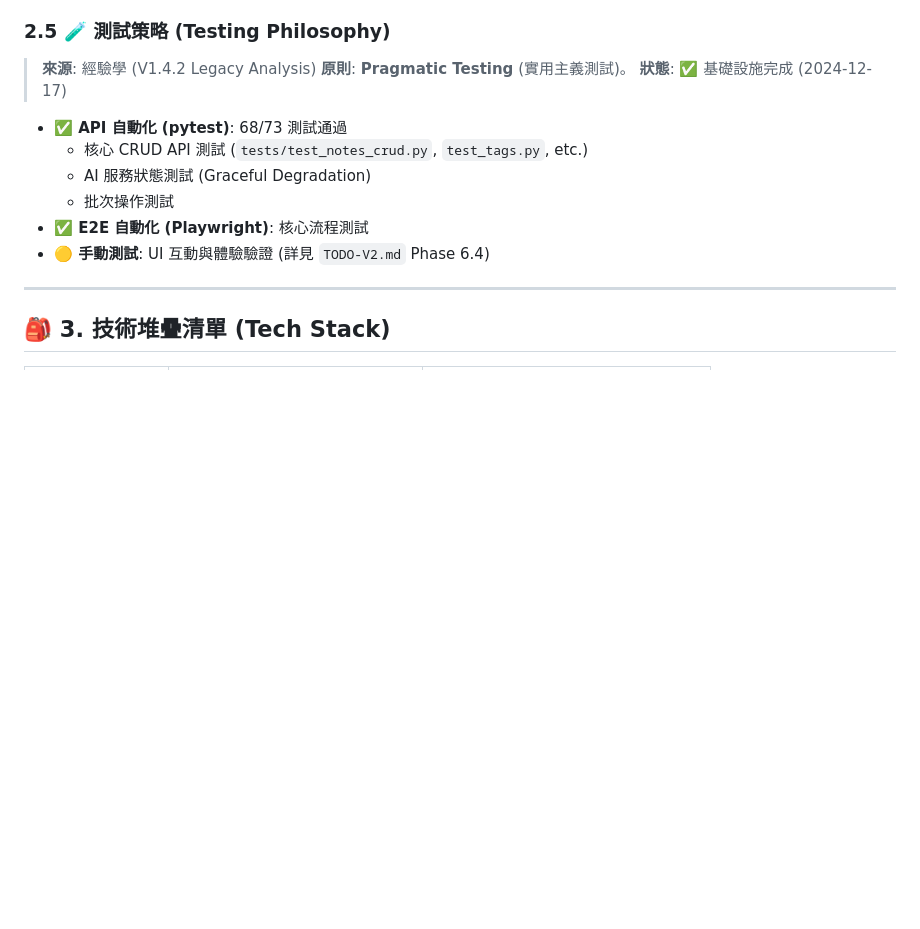
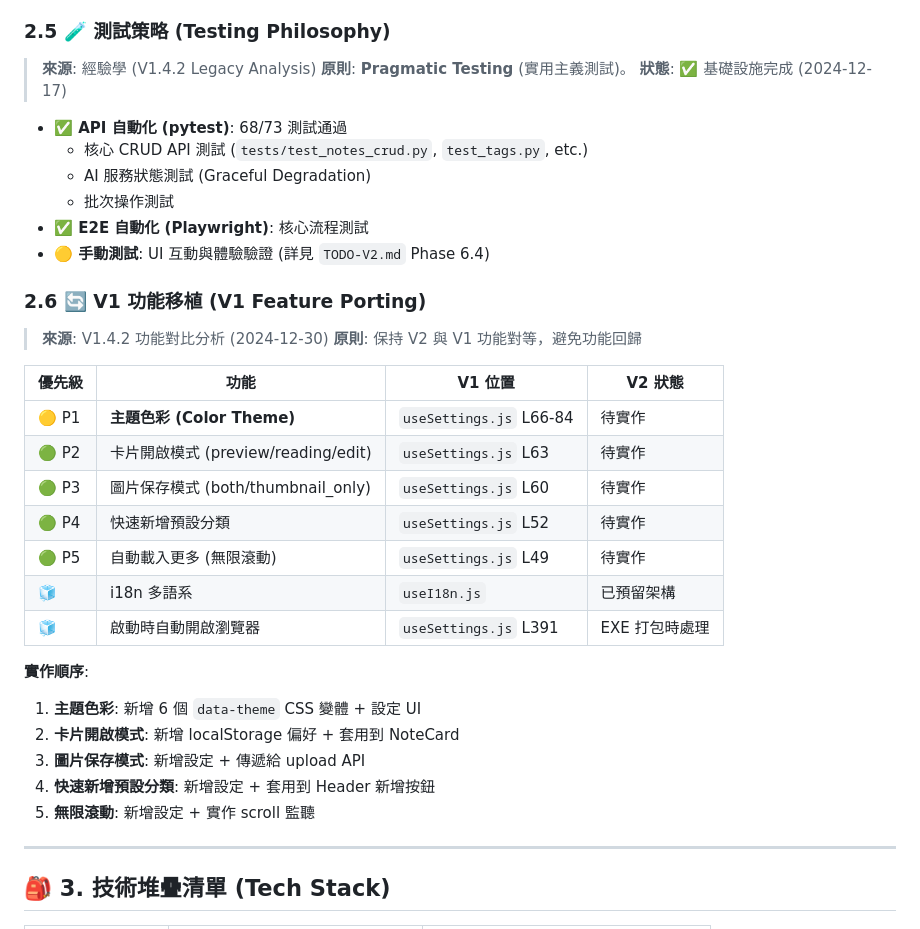
Before and after one commit to SamMask/Prism, a Markdown page: docs/Prism-V2.md, the part around the change. Drawn GitHub-style; blank space fills up the shorter version.

```diff
--- a/docs/Prism-V2.md
+++ b/docs/Prism-V2.md
@@ -75,6 +75,27 @@
 *   **✅ E2E 自動化 (Playwright)**: 核心流程測試
 *   **🟡 手動測試**: UI 互動與體驗驗證 (詳見 `TODO-V2.md` Phase 6.4)
 
+### 2.6 🔄 V1 功能移植 (V1 Feature Porting)
+> **來源**: V1.4.2 功能對比分析 (2024-12-30)
+> **原則**: 保持 V2 與 V1 功能對等，避免功能回歸
+
+| 優先級 | 功能 | V1 位置 | V2 狀態 |
+|--------|------|---------|---------|
+| 🟡 P1 | **主題色彩 (Color Theme)** | `useSettings.js` L66-84 | 待實作 |
+| 🟢 P2 | 卡片開啟模式 (preview/reading/edit) | `useSettings.js` L63 | 待實作 |
+| 🟢 P3 | 圖片保存模式 (both/thumbnail_only) | `useSettings.js` L60 | 待實作 |
+| 🟢 P4 | 快速新增預設分類 | `useSettings.js` L52 | 待實作 |
+| 🟢 P5 | 自動載入更多 (無限滾動) | `useSettings.js` L49 | 待實作 |
+| 🧊 | i18n 多語系 | `useI18n.js` | 已預留架構 |
+| 🧊 | 啟動時自動開啟瀏覽器 | `useSettings.js` L391 | EXE 打包時處理 |
+
+**實作順序**:
+1. **主題色彩**: 新增 6 個 `data-theme` CSS 變體 + 設定 UI
+2. **卡片開啟模式**: 新增 localStorage 偏好 + 套用到 NoteCard
+3. **圖片保存模式**: 新增設定 + 傳遞給 upload API
+4. **快速新增預設分類**: 新增設定 + 套用到 Header 新增按鈕
+5. **無限滾動**: 新增設定 + 實作 scroll 監聽
+
 ---
 
 ## 🎒 3. 技術堆疊清單 (Tech Stack)
```
Also changed, not shown: docs/TODO-V2.md (+46 -0 lines).
